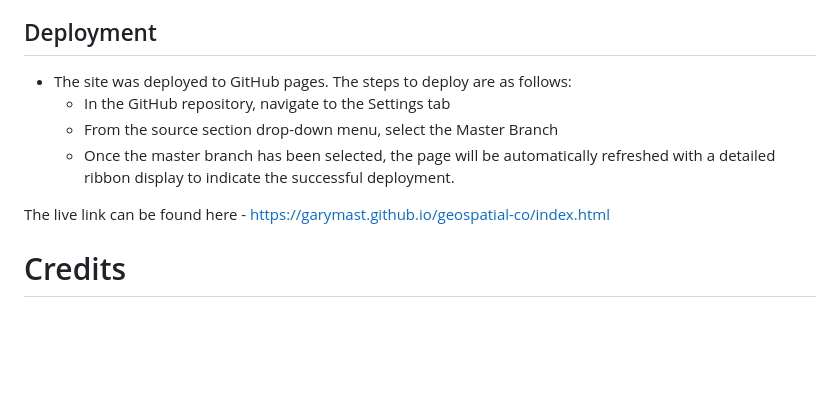
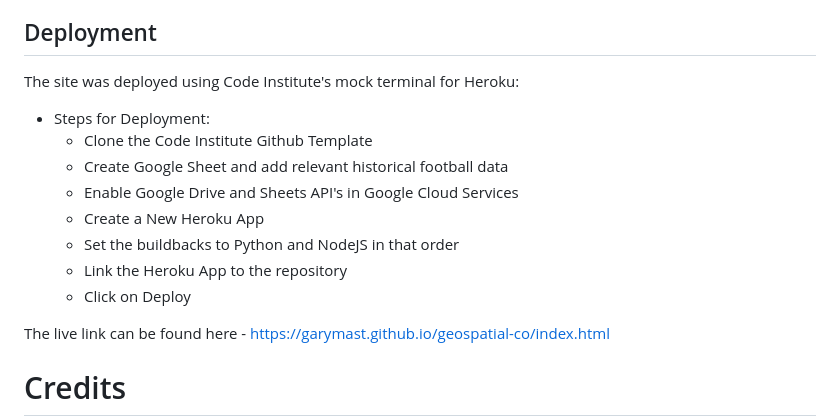
Before and after one commit to garymast/epl_prediction, a Markdown page: README.md, the part around the change. GitHub-like rendering; blank space fills up the shorter version.

```diff
--- a/README.md
+++ b/README.md
@@ -101,10 +101,15 @@ Debugging and troubleshooting was done continuously throughout the development p
 
 ## Deployment
 
-- The site was deployed to GitHub pages. The steps to deploy are as follows:
-  - In the GitHub repository, navigate to the Settings tab
-  - From the source section drop-down menu, select the Master Branch
-  - Once the master branch has been selected, the page will be automatically refreshed with a detailed ribbon display to indicate the successful deployment.
+The site was deployed using Code Institute's mock terminal for Heroku:
+- Steps for Deployment:
+  - Clone the Code Institute Github Template
+  - Create Google Sheet and add relevant historical football data
+  - Enable Google Drive and Sheets API's in Google Cloud Services
+  - Create a New Heroku App
+  - Set the buildbacks to Python and NodeJS in that order
+  - Link the Heroku App to the repository
+  - Click on Deploy
 
 The live link can be found here - https://garymast.github.io/geospatial-co/index.html
 
```
